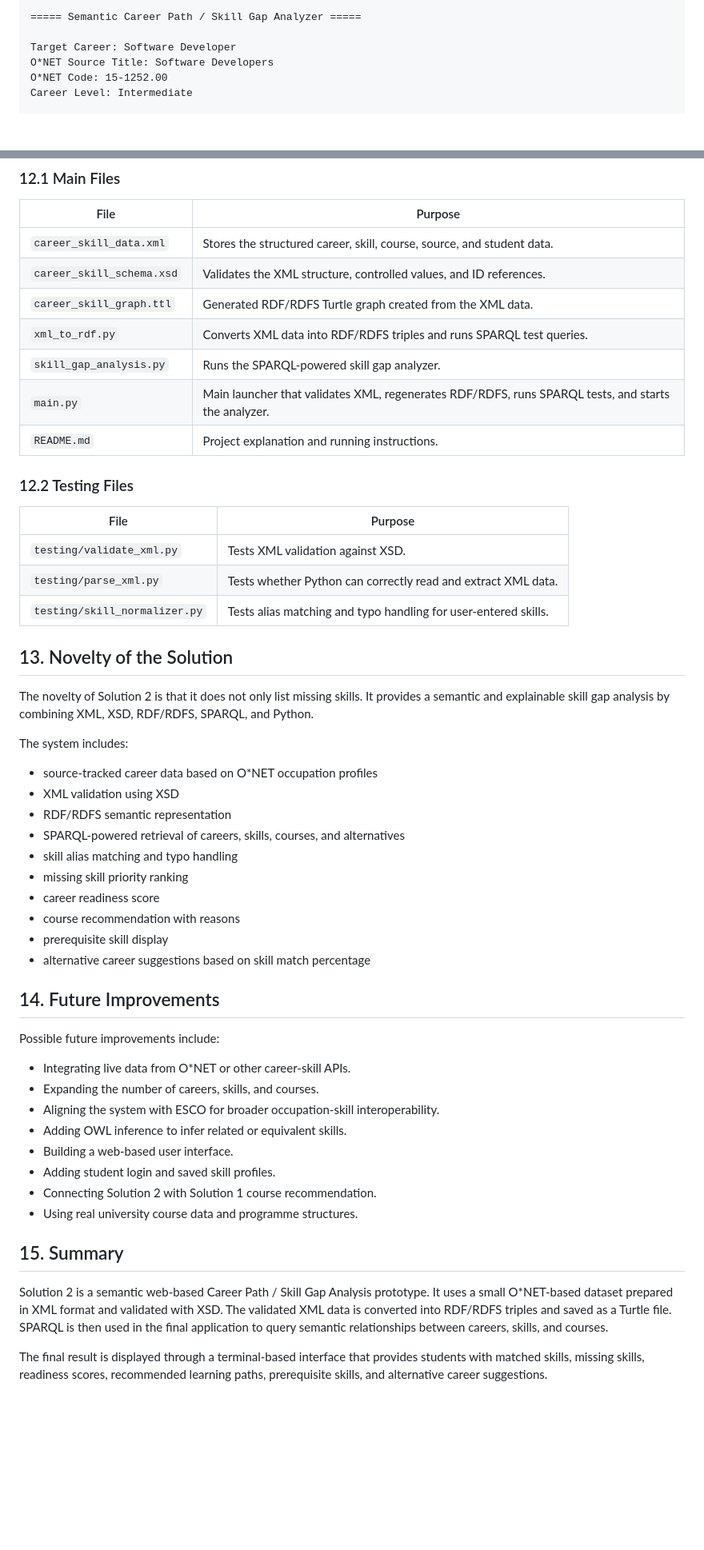
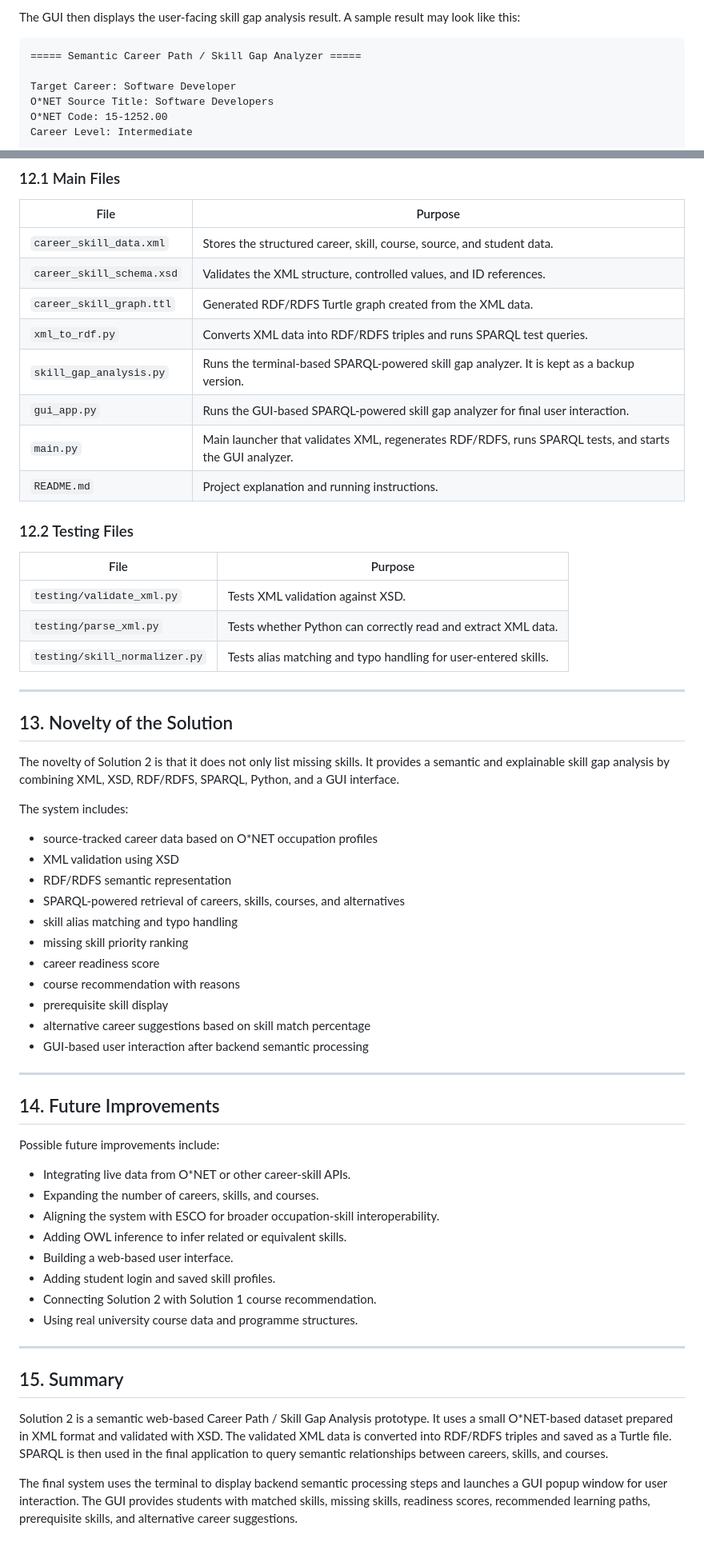
Before and after one commit to ZhiXuan1234/TSW6223_Project-Solution-2, a Markdown page: README.md, 2 parts joined by grey strips. Shown at 80% size. Rendered like a GitHub page; blank space fills up the shorter version.

````diff
--- a/README.md
+++ b/README.md
@@ -383,4 +460,7 @@ Your skills: python
 
+The GUI then displays the user-facing skill gap analysis result. A sample result may look like this:
+
+```text
 ===== Semantic Career Path / Skill Gap Analyzer =====
 
 Target Career: Software Developer
@@ -475,8 +561,9 @@ TSW6223_Project-Solution-2/
 | `career_skill_schema.xsd` | Validates the XML structure, controlled values, and ID references. |
 | `career_skill_graph.ttl` | Generated RDF/RDFS Turtle graph created from the XML data. |
 | `xml_to_rdf.py` | Converts XML data into RDF/RDFS triples and runs SPARQL test queries. |
-| `skill_gap_analysis.py` | Runs the SPARQL-powered skill gap analyzer. |
-| `main.py` | Main launcher that validates XML, regenerates RDF/RDFS, runs SPARQL tests, and starts the analyzer. |
+| `skill_gap_analysis.py` | Runs the terminal-based SPARQL-powered skill gap analyzer. It is kept as a backup version. |
+| `gui_app.py` | Runs the GUI-based SPARQL-powered skill gap analyzer for final user interaction. |
+| `main.py` | Main launcher that validates XML, regenerates RDF/RDFS, runs SPARQL tests, and starts the GUI analyzer. |
 | `README.md` | Project explanation and running instructions. |
 
 ### 12.2 Testing Files
@@ -487,9 +574,11 @@ TSW6223_Project-Solution-2/
 | `testing/parse_xml.py` | Tests whether Python can correctly read and extract XML data. |
 | `testing/skill_normalizer.py` | Tests alias matching and typo handling for user-entered skills. |
 
+---
+
 ## 13. Novelty of the Solution
 
-The novelty of Solution 2 is that it does not only list missing skills. It provides a semantic and explainable skill gap analysis by combining XML, XSD, RDF/RDFS, SPARQL, and Python.
+The novelty of Solution 2 is that it does not only list missing skills. It provides a semantic and explainable skill gap analysis by combining XML, XSD, RDF/RDFS, SPARQL, Python, and a GUI interface.
 
 The system includes:
 
@@ -503,6 +592,9 @@ The system includes:
 - course recommendation with reasons
 - prerequisite skill display
 - alternative career suggestions based on skill match percentage
+- GUI-based user interaction after backend semantic processing
+
+---
 
 ## 14. Future Improvements
 
@@ -517,8 +609,10 @@ Possible future improvements include:
 - Connecting Solution 2 with Solution 1 course recommendation.
 - Using real university course data and programme structures.
 
+---
+
 ## 15. Summary
 
 Solution 2 is a semantic web-based Career Path / Skill Gap Analysis prototype. It uses a small O*NET-based dataset prepared in XML format and validated with XSD. The validated XML data is converted into RDF/RDFS triples and saved as a Turtle file. SPARQL is then used in the final application to query semantic relationships between careers, skills, and courses.
 
-The final result is displayed through a terminal-based interface that provides students with matched skills, missing skills, readiness scores, recommended learning paths, prerequisite skills, and alternative career suggestions.
+The final system uses the terminal to display backend semantic processing steps and launches a GUI popup window for user interaction. The GUI provides students with matched skills, missing skills, readiness scores, recommended learning paths, prerequisite skills, and alternative career suggestions.
````
Also changed, not shown: other parts of README.md (+147 -64 lines).
